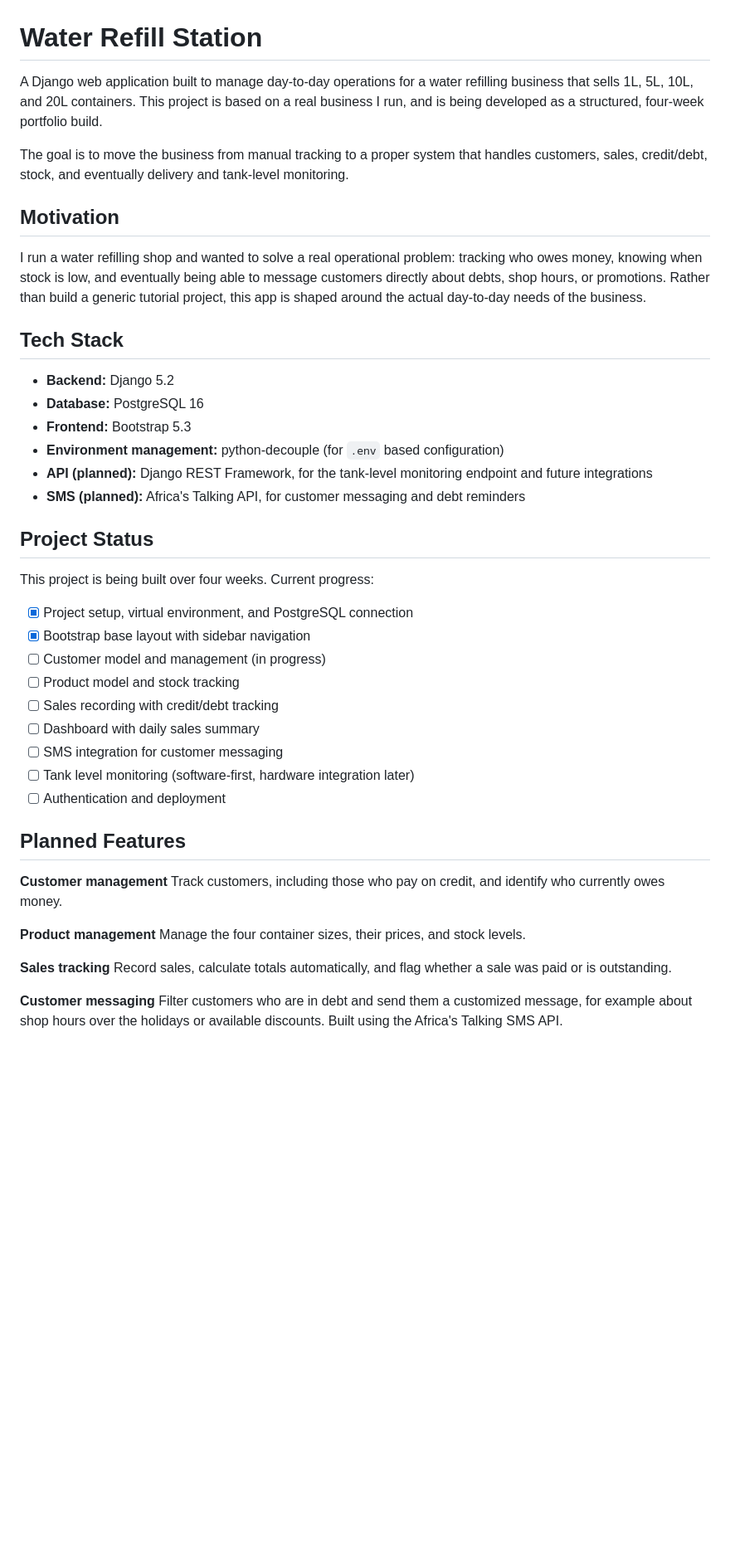
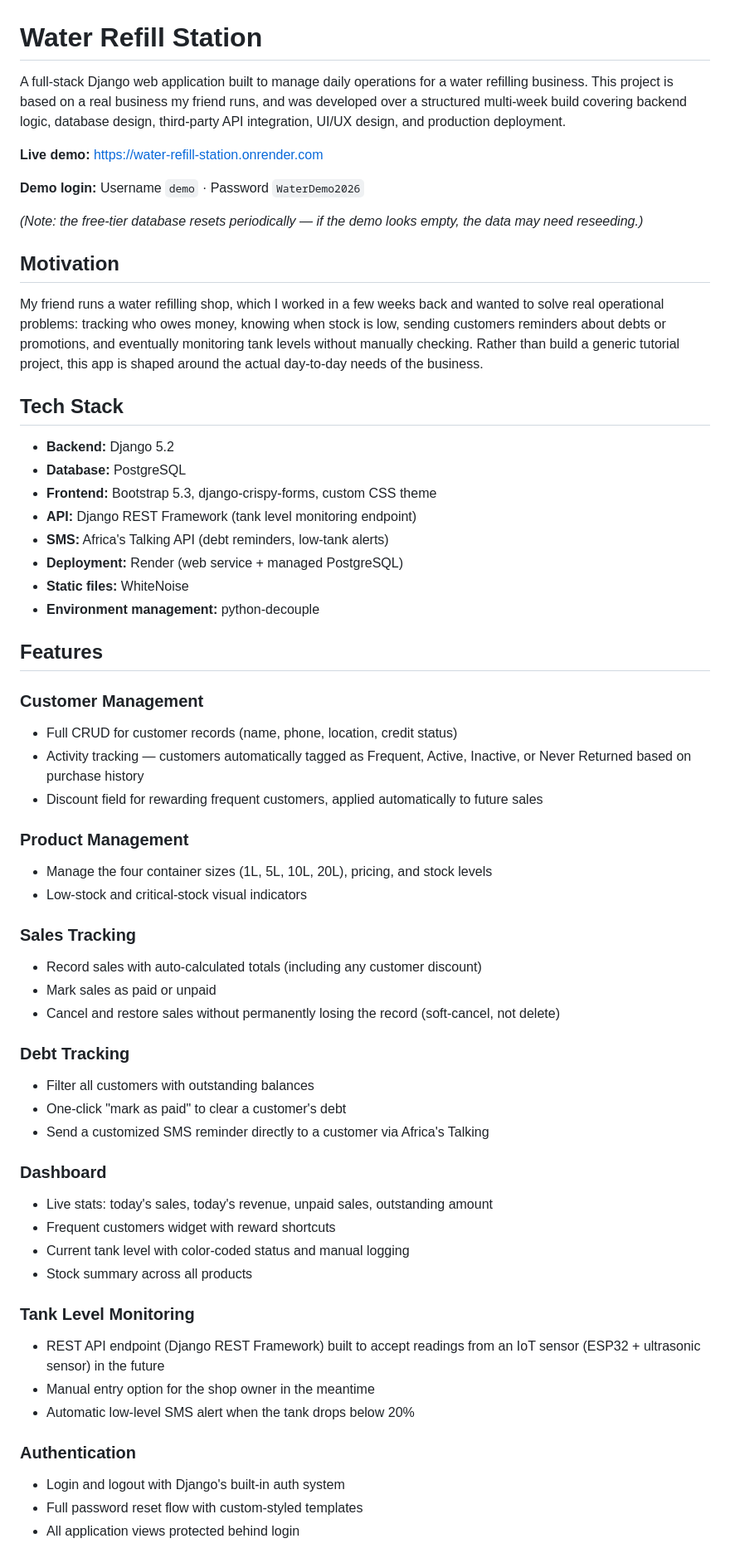
Before and after one commit to feliciaomollo/Water_Refill_Station, a Markdown page: README.md, the part around one of its changes. Shown at 83% size. Rendered like a GitHub page; blank space fills up the shorter version.

Commit message:
Update README with live deployment, features, and demo access

```diff
--- a/README.md
+++ b/README.md
@@ -1,47 +1,62 @@
 # Water Refill Station
 
-A Django web application built to manage day-to-day operations for a water refilling business that sells 1L, 5L, 10L, and 20L containers. This project is based on a real business I run, and is being developed as a structured, four-week portfolio build.
+A full-stack Django web application built to manage daily operations for a water refilling business. This project is based on a real business my friend runs, and was developed over a structured multi-week build covering backend logic, database design, third-party API integration, UI/UX design, and production deployment.
 
-The goal is to move the business from manual tracking to a proper system that handles customers, sales, credit/debt, stock, and eventually delivery and tank-level monitoring.
+**Live demo:** https://water-refill-station.onrender.com
+
+**Demo login:** Username `demo` · Password `WaterDemo2026`
+
+*(Note: the free-tier database resets periodically — if the demo looks empty, the data may need reseeding.)*
 
 ## Motivation
 
-I run a water refilling shop and wanted to solve a real operational problem: tracking who owes money, knowing when stock is low, and eventually being able to message customers directly about debts, shop hours, or promotions. Rather than build a generic tutorial project, this app is shaped around the actual day-to-day needs of the business.
+My friend runs a water refilling shop, which I worked in a few weeks back and wanted to solve real operational problems: tracking who owes money, knowing when stock is low, sending customers reminders about debts or promotions, and eventually monitoring tank levels without manually checking. Rather than build a generic tutorial project, this app is shaped around the actual day-to-day needs of the business.
 
 ## Tech Stack
 
 - **Backend:** Django 5.2
-- **Database:** PostgreSQL 16
-- **Frontend:** Bootstrap 5.3
-- **Environment management:** python-decouple (for `.env` based configuration)
-- **API (planned):** Django REST Framework, for the tank-level monitoring endpoint and future integrations
-- **SMS (planned):** Africa's Talking API, for customer messaging and debt reminders
+- **Database:** PostgreSQL
+- **Frontend:** Bootstrap 5.3, django-crispy-forms, custom CSS theme
+- **API:** Django REST Framework (tank level monitoring endpoint)
+- **SMS:** Africa's Talking API (debt reminders, low-tank alerts)
+- **Deployment:** Render (web service + managed PostgreSQL)
+- **Static files:** WhiteNoise
+- **Environment management:** python-decouple
 
-## Project Status
+## Features
 
-This project is being built over four weeks. Current progress:
+### Customer Management
+- Full CRUD for customer records (name, phone, location, credit status)
+- Activity tracking — customers automatically tagged as Frequent, Active, Inactive, or Never Returned based on purchase history
+- Discount field for rewarding frequent customers, applied automatically to future sales
 
-- [x] Project setup, virtual environment, and PostgreSQL connection
-- [x] Bootstrap base layout with sidebar navigation
-- [ ] Customer model and management (in progress)
-- [ ] Product model and stock tracking
-- [ ] Sales recording with credit/debt tracking
-- [ ] Dashboard with daily sales summary
-- [ ] SMS integration for customer messaging
-- [ ] Tank level monitoring (software-first, hardware integration later)
-- [ ] Authentication and deployment
+### Product Management
+- Manage the four container sizes (1L, 5L, 10L, 20L), pricing, and stock levels
+- Low-stock and critical-stock visual indicators
 
-## Planned Features
+### Sales Tracking
+- Record sales with auto-calculated totals (including any customer discount)
+- Mark sales as paid or unpaid
+- Cancel and restore sales without permanently losing the record (soft-cancel, not delete)
 
-**Customer management**
-Track customers, including those who pay on credit, and identify who currently owes money.
+### Debt Tracking
+- Filter all customers with outstanding balances
+- One-click "mark as paid" to clear a customer's debt
+- Send a customized SMS reminder directly to a customer via Africa's Talking
 
-**Product management**
-Manage the four container sizes, their prices, and stock levels.
+### Dashboard
+- Live stats: today's sales, today's revenue, unpaid sales, outstanding amount
+- Frequent customers widget with reward shortcuts
+- Current tank level with color-coded status and manual logging
+- Stock summary across all products
 
-**Sales tracking**
-Record sales, calculate totals automatically, and flag whether a sale was paid or is outstanding.
+### Tank Level Monitoring
+- REST API endpoint (Django REST Framework) built to accept readings from an IoT sensor (ESP32 + ultrasonic sensor) in the future
+- Manual entry option for the shop owner in the meantime
+- Automatic low-level SMS alert when the tank drops below 20%
 
-**Customer messaging**
-Filter customers who are in debt and send them a customized message, for example about shop hours over the holidays or available discounts. Built using the Africa's Talking SMS API.
+### Authentication
+- Login and logout with Django's built-in auth system
+- Full password reset flow with custom-styled templates
+- All application views protected behind login
 
```
Also changed, not shown: other parts of README.md (+35 -17 lines).
